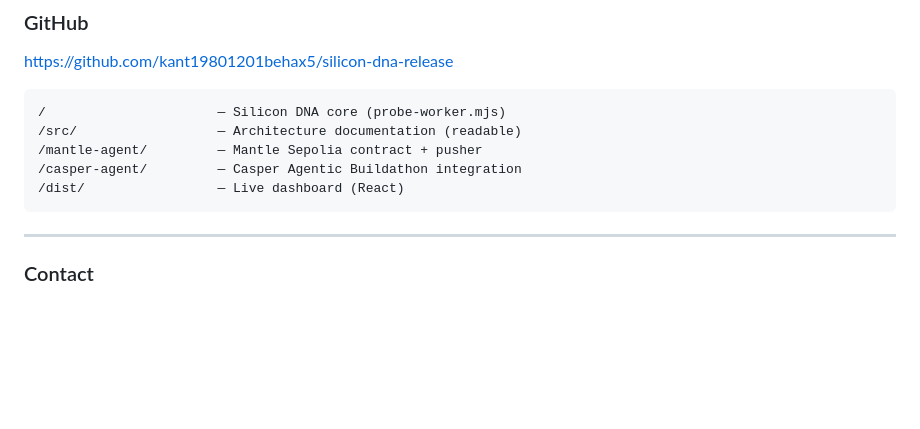
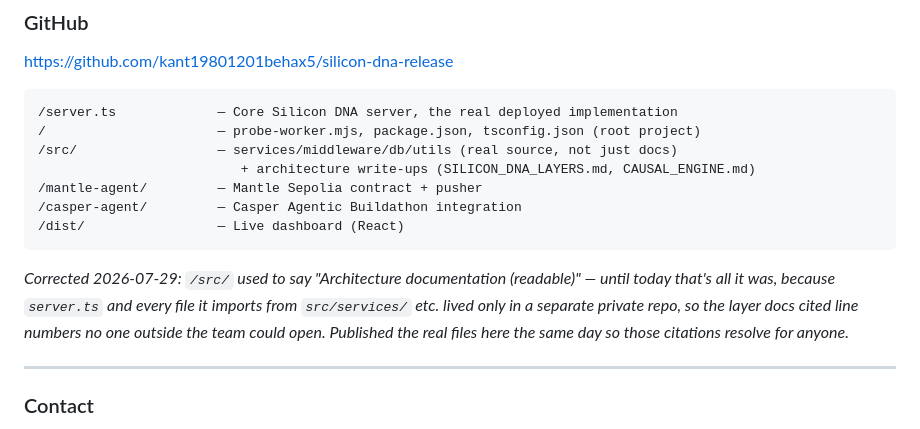
Before and after one commit to kant19801201behax5/silicon-dna-release, a Markdown page: mantle-agent/DORAHACKS_UPDATE.md, the part around the change. GitHub-like rendering; blank space fills up the shorter version.

Commit message:
docs: fix stale file-tree note claiming src/ is documentation-only
Found while doing a final judge's-eye pass over every doc for anything
left inconsistent with today's changes. This one line said "/src/ —
Architecture documentation (readable)" — true until today's earlier
commit, now stale: src/ contains the real server.ts source tree, not just
the two .md write-ups.

````diff
--- a/mantle-agent/DORAHACKS_UPDATE.md
+++ b/mantle-agent/DORAHACKS_UPDATE.md
@@ -186,12 +186,19 @@ go-to-market, not existing paying customers.
 https://github.com/kant19801201behax5/silicon-dna-release
 
 ```
-/                      — Silicon DNA core (probe-worker.mjs)
-/src/                  — Architecture documentation (readable)
+/server.ts             — Core Silicon DNA server, the real deployed implementation
+/                      — probe-worker.mjs, package.json, tsconfig.json (root project)
+/src/                  — services/middleware/db/utils (real source, not just docs)
+                          + architecture write-ups (SILICON_DNA_LAYERS.md, CAUSAL_ENGINE.md)
 /mantle-agent/         — Mantle Sepolia contract + pusher
 /casper-agent/         — Casper Agentic Buildathon integration
 /dist/                 — Live dashboard (React)
 ```
+
+*Corrected 2026-07-29: `/src/` used to say "Architecture documentation (readable)" — until today
+that's all it was, because `server.ts` and every file it imports from `src/services/` etc. lived
+only in a separate private repo, so the layer docs cited line numbers no one outside the team
+could open. Published the real files here the same day so those citations resolve for anyone.*
 
 ---
 
````
